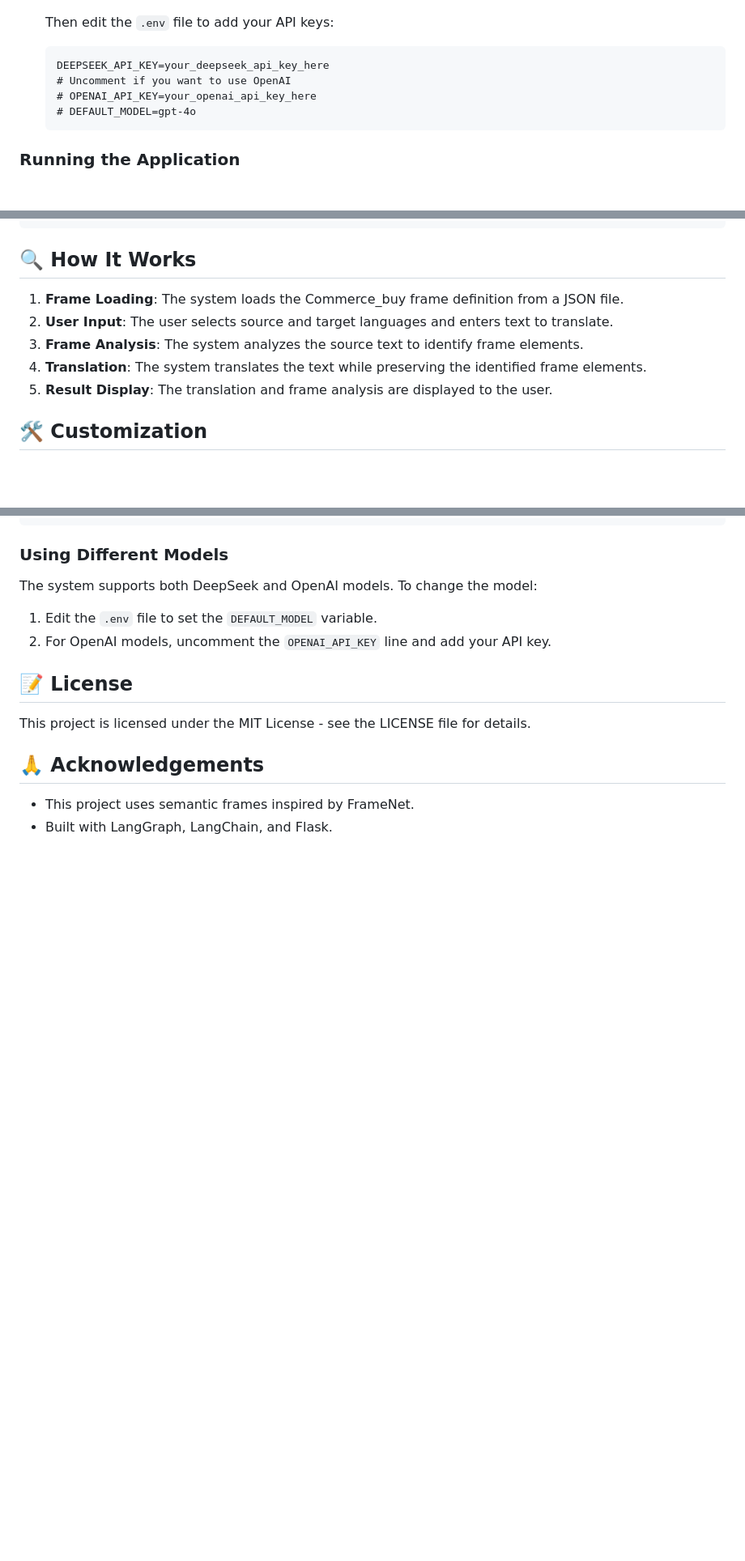
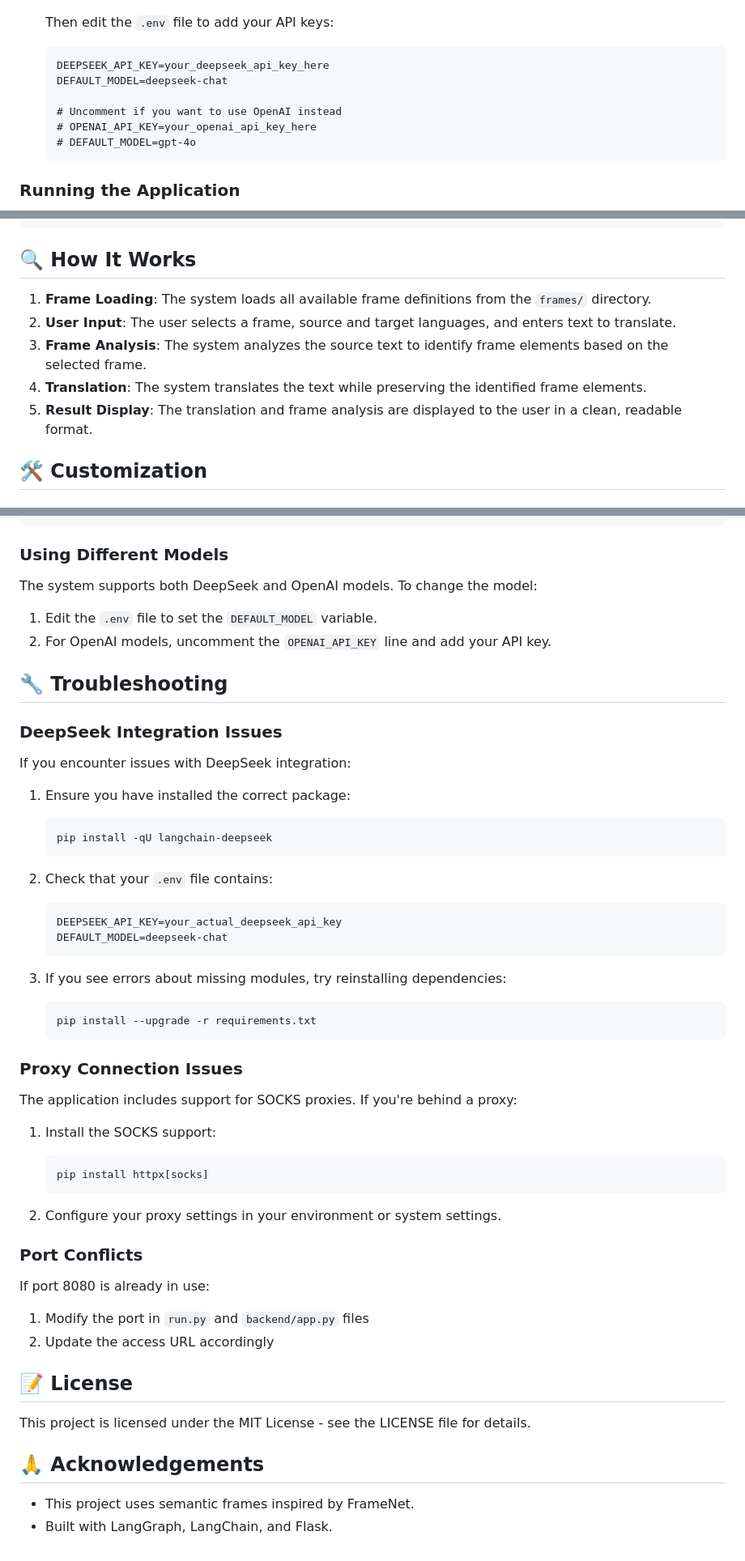
Before and after one commit to zhaosiheng1998/frame-translation-tool, a Markdown page: README.md, 3 parts joined by grey strips. Shown at 81% size. Rendered like a GitHub page; blank space fills up the shorter version.

Commit message:
Update README.md with improved documentation
1. Add SOCKS proxy support information to prerequisites
2. Update .env example with explicit DEFAULT_MODEL setting
3. Clarify that the system loads all frames from the frames directory
4. Add troubleshooting section with common issues and solutions
   - DeepSeek integration issues
   - Proxy connection issues
   - Port conflict resolution

````diff
--- a/README.md
+++ b/README.md
@@ -69,7 +70,9 @@ This approach ensures that the semantic structure of the original text is mainta
    Then edit the `.env` file to add your API keys:
    ```
    DEEPSEEK_API_KEY=your_deepseek_api_key_here
-   # Uncomment if you want to use OpenAI
+   DEFAULT_MODEL=deepseek-chat
+
+   # Uncomment if you want to use OpenAI instead
    # OPENAI_API_KEY=your_openai_api_key_here
    # DEFAULT_MODEL=gpt-4o
    ```
@@ -126,11 +129,11 @@ This project demonstrates how to leverage frame semantics in natural language pr
 
 ## 🔍 How It Works
 
-1. **Frame Loading**: The system loads the Commerce_buy frame definition from a JSON file.
-2. **User Input**: The user selects source and target languages and enters text to translate.
-3. **Frame Analysis**: The system analyzes the source text to identify frame elements.
+1. **Frame Loading**: The system loads all available frame definitions from the `frames/` directory.
+2. **User Input**: The user selects a frame, source and target languages, and enters text to translate.
+3. **Frame Analysis**: The system analyzes the source text to identify frame elements based on the selected frame.
 4. **Translation**: The system translates the text while preserving the identified frame elements.
-5. **Result Display**: The translation and frame analysis are displayed to the user.
+5. **Result Display**: The translation and frame analysis are displayed to the user in a clean, readable format.
 
 ## 🛠️ Customization
 
@@ -186,6 +189,46 @@ The system supports both DeepSeek and OpenAI models. To change the model:
 1. Edit the `.env` file to set the `DEFAULT_MODEL` variable.
 2. For OpenAI models, uncomment the `OPENAI_API_KEY` line and add your API key.
 
+## 🔧 Troubleshooting
+
+### DeepSeek Integration Issues
+
+If you encounter issues with DeepSeek integration:
+
+1. Ensure you have installed the correct package:
+   ```bash
+   pip install -qU langchain-deepseek
+   ```
+
+2. Check that your `.env` file contains:
+   ```
+   DEEPSEEK_API_KEY=your_actual_deepseek_api_key
+   DEFAULT_MODEL=deepseek-chat
+   ```
+
+3. If you see errors about missing modules, try reinstalling dependencies:
+   ```bash
+   pip install --upgrade -r requirements.txt
+   ```
+
+### Proxy Connection Issues
+
+The application includes support for SOCKS proxies. If you're behind a proxy:
+
+1. Install the SOCKS support:
+   ```bash
+   pip install httpx[socks]
+   ```
+
+2. Configure your proxy settings in your environment or system settings.
+
+### Port Conflicts
+
+If port 8080 is already in use:
+
+1. Modify the port in `run.py` and `backend/app.py` files
+2. Update the access URL accordingly
+
 ## 📝 License
 
 This project is licensed under the MIT License - see the LICENSE file for details.
````
Also changed, not shown: other parts of README.md (+1 -0 lines).
